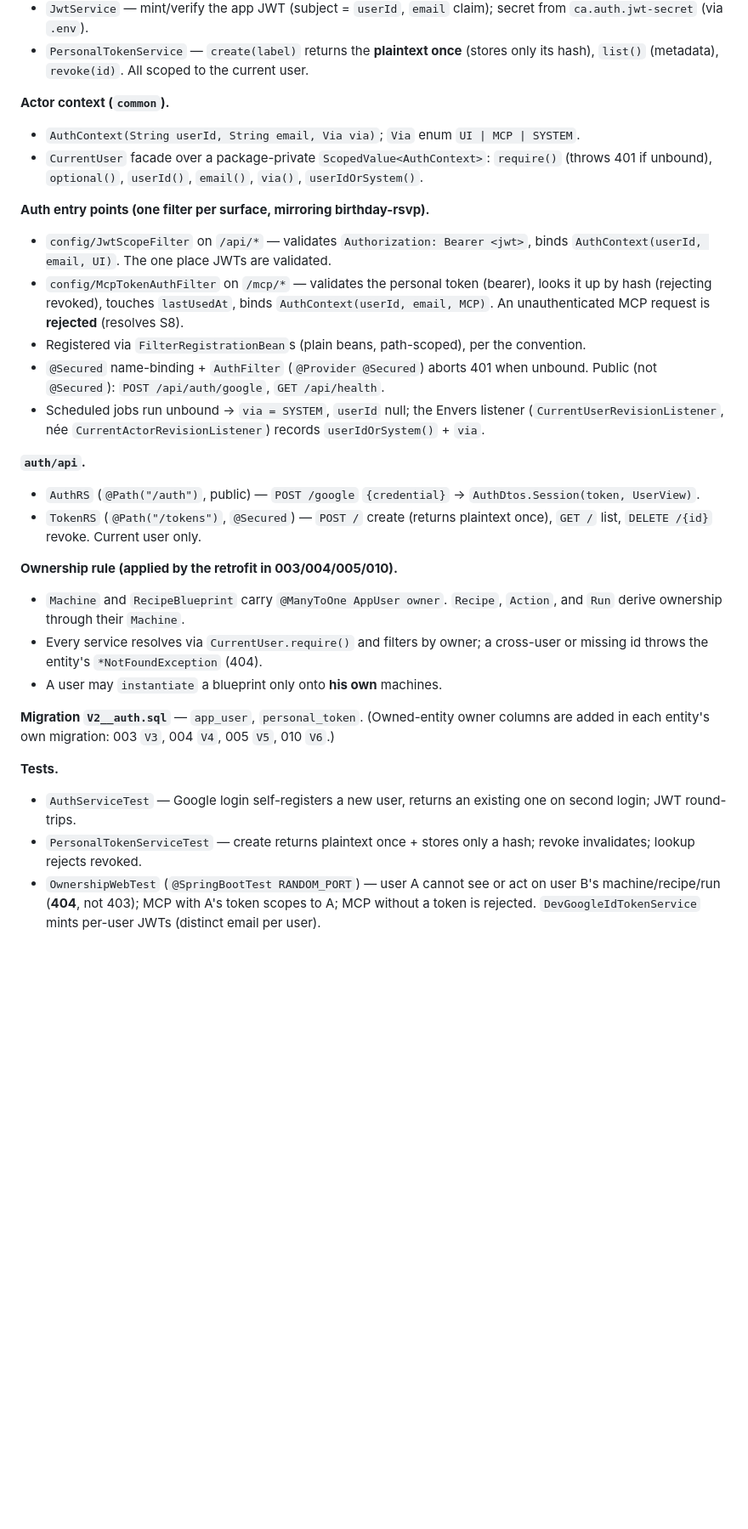
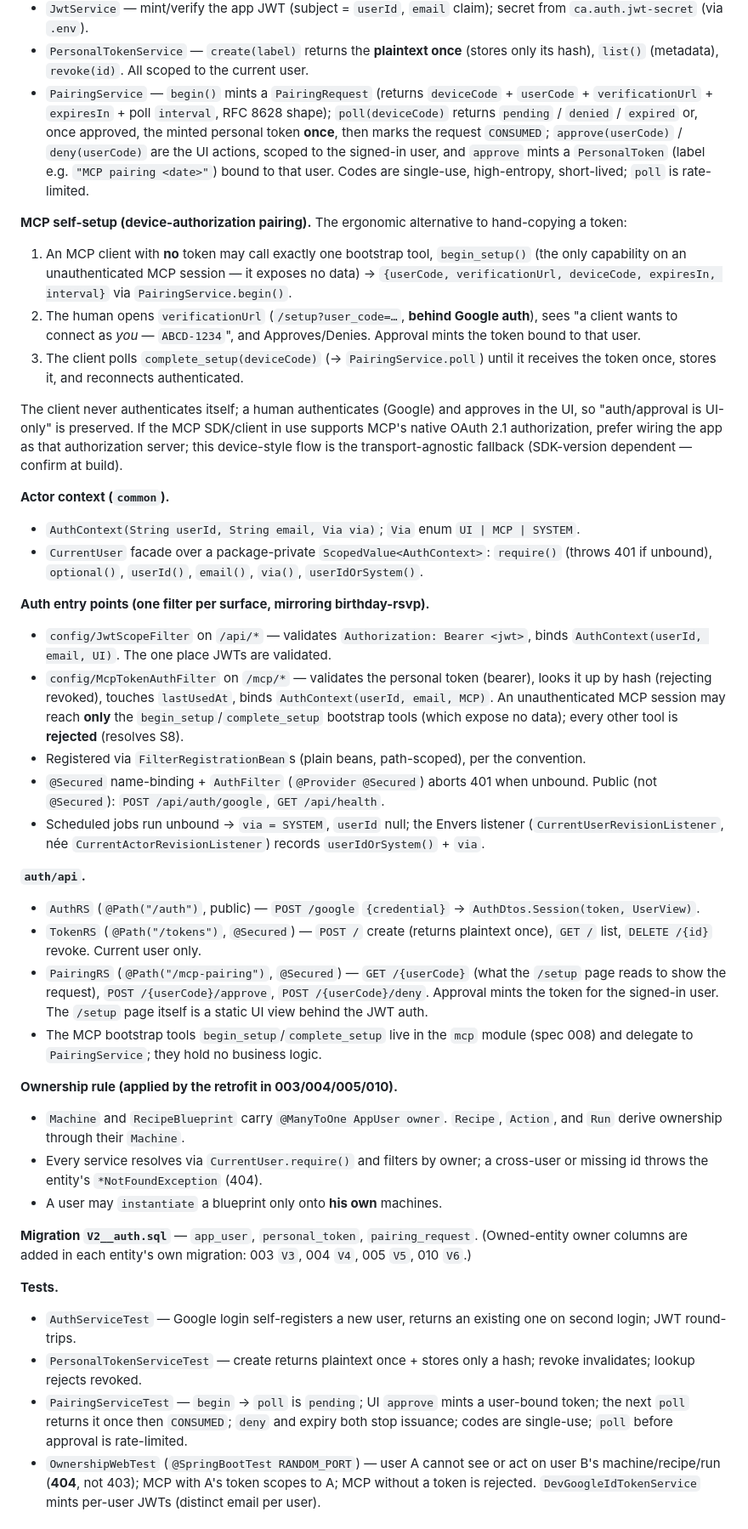
Before and after one commit to moacyrricardo/compute-admin, a Markdown page: specs/011-todo-user-accounts-auth-ownership.md, the part around one of its changes. Shown at 85% size. Rendered like a GitHub page; blank space fills up the shorter version.

Commit message:
Add MCP self-setup pairing (device-authorization) to 011/008
A tokenless MCP client can call only begin_setup/complete_setup; a human
completes Google auth + approval on the /setup UI page, which mints a
user-bound personal token the client then uses. Preserves auth/approval as
UI-only (the client never authenticates itself). Manual UI token generation
remains the fallback. Adds PairingRequest + PairingService + PairingRS,
pairing_request table, tests, and the phishing-prompt residual-risk note.

Co-Authored-By: Claude Fable 5 <noreply@anthropic.com>
Claude-Session: https://claude.ai/code/session_01DpCLbqcSqVS8mSMTTFGEPH

```diff
--- a/specs/011-todo-user-accounts-auth-ownership.md
+++ b/specs/011-todo-user-accounts-auth-ownership.md
@@ -50,6 +57,32 @@ UI-authenticated session, and a user may only approve **his own** actions.
 - `PersonalTokenService` — `create(label)` returns the **plaintext once** (stores
   only its hash), `list()` (metadata), `revoke(id)`. All scoped to the current
   user.
+- `PairingService` — `begin()` mints a `PairingRequest` (returns `deviceCode` +
+  `userCode` + `verificationUrl` + `expiresIn` + poll `interval`, RFC 8628 shape);
+  `poll(deviceCode)` returns `pending` / `denied` / `expired` or, once approved,
+  the minted personal token **once**, then marks the request `CONSUMED`;
+  `approve(userCode)` / `deny(userCode)` are the UI actions, scoped to the
+  signed-in user, and `approve` mints a `PersonalToken` (label e.g. `"MCP pairing
+  <date>"`) bound to that user. Codes are single-use, high-entropy, short-lived;
+  `poll` is rate-limited.
+
+**MCP self-setup (device-authorization pairing).** The ergonomic alternative to
+hand-copying a token:
+1. An MCP client with **no** token may call exactly one bootstrap tool,
+   `begin_setup()` (the only capability on an unauthenticated MCP session — it
+   exposes no data) → `{userCode, verificationUrl, deviceCode, expiresIn,
+   interval}` via `PairingService.begin()`.
+2. The human opens `verificationUrl` (`/setup?user_code=…`, **behind Google
+   auth**), sees "a client wants to connect as *you* — `ABCD-1234`", and
+   Approves/Denies. Approval mints the token bound to that user.
+3. The client polls `complete_setup(deviceCode)` (→ `PairingService.poll`) until
+   it receives the token once, stores it, and reconnects authenticated.
+
+The client never authenticates itself; a human authenticates (Google) and
+approves in the UI, so "auth/approval is UI-only" is preserved. If the MCP
+SDK/client in use supports MCP's native OAuth 2.1 authorization, prefer wiring the
+app as that authorization server; this device-style flow is the transport-agnostic
+fallback (SDK-version dependent — confirm at build).
 
 **Actor context (`common`).**
 - `AuthContext(String userId, String email, Via via)`; `Via` enum `UI | MCP |
@@ -63,8 +96,9 @@ UI-authenticated session, and a user may only approve **his own** actions.
   binds `AuthContext(userId, email, UI)`. The one place JWTs are validated.
 - `config/McpTokenAuthFilter` on `/mcp/*` — validates the personal token
   (bearer), looks it up by hash (rejecting revoked), touches `lastUsedAt`, binds
-  `AuthContext(userId, email, MCP)`. An unauthenticated MCP request is **rejected**
-  (resolves S8).
+  `AuthContext(userId, email, MCP)`. An unauthenticated MCP session may reach
+  **only** the `begin_setup`/`complete_setup` bootstrap tools (which expose no
+  data); every other tool is **rejected** (resolves S8).
 - Registered via `FilterRegistrationBean`s (plain beans, path-scoped), per the
   convention.
 - `@Secured` name-binding + `AuthFilter` (`@Provider @Secured`) aborts 401 when
@@ -78,6 +112,12 @@ UI-authenticated session, and a user may only approve **his own** actions.
   `AuthDtos.Session(token, UserView)`.
 - `TokenRS` (`@Path("/tokens")`, `@Secured`) — `POST /` create (returns plaintext
   once), `GET /` list, `DELETE /{id}` revoke. Current user only.
+- `PairingRS` (`@Path("/mcp-pairing")`, `@Secured`) — `GET /{userCode}` (what the
+  `/setup` page reads to show the request), `POST /{userCode}/approve`,
+  `POST /{userCode}/deny`. Approval mints the token for the signed-in user. The
+  `/setup` page itself is a static UI view behind the JWT auth.
+- The MCP bootstrap tools `begin_setup`/`complete_setup` live in the `mcp` module
+  (spec 008) and delegate to `PairingService`; they hold no business logic.
 
 **Ownership rule (applied by the retrofit in 003/004/005/010).**
 - `Machine` and `RecipeBlueprint` carry `@ManyToOne AppUser owner`. `Recipe`,
@@ -86,15 +126,19 @@ UI-authenticated session, and a user may only approve **his own** actions.
   cross-user or missing id throws the entity's `*NotFoundException` (404).
 - A user may `instantiate` a blueprint only onto **his own** machines.
 
-**Migration `V2__auth.sql`** — `app_user`, `personal_token`. (Owned-entity owner
-columns are added in each entity's own migration: 003 `V3`, 004 `V4`, 005 `V5`,
-010 `V6`.)
+**Migration `V2__auth.sql`** — `app_user`, `personal_token`, `pairing_request`.
+(Owned-entity owner columns are added in each entity's own migration: 003 `V3`,
+004 `V4`, 005 `V5`, 010 `V6`.)
 
 **Tests.**
 - `AuthServiceTest` — Google login self-registers a new user, returns an existing
   one on second login; JWT round-trips.
 - `PersonalTokenServiceTest` — create returns plaintext once + stores only a
   hash; revoke invalidates; lookup rejects revoked.
+- `PairingServiceTest` — `begin` → `poll` is `pending`; UI `approve` mints a
+  user-bound token; the next `poll` returns it once then `CONSUMED`; `deny` and
+  expiry both stop issuance; codes are single-use; `poll` before approval is
+  rate-limited.
 - `OwnershipWebTest` (`@SpringBootTest RANDOM_PORT`) — user A cannot see or act on
   user B's machine/recipe/run (**404**, not 403); MCP with A's token scopes to A;
   MCP without a token is rejected. `DevGoogleIdTokenService` mints per-user JWTs
```
Also changed, not shown: other parts of specs/011-todo-user-accounts-auth-ownership.md (+13 -2 lines), specs/008-todo-mcp-write-and-run-tools.md (+8 -2 lines).
